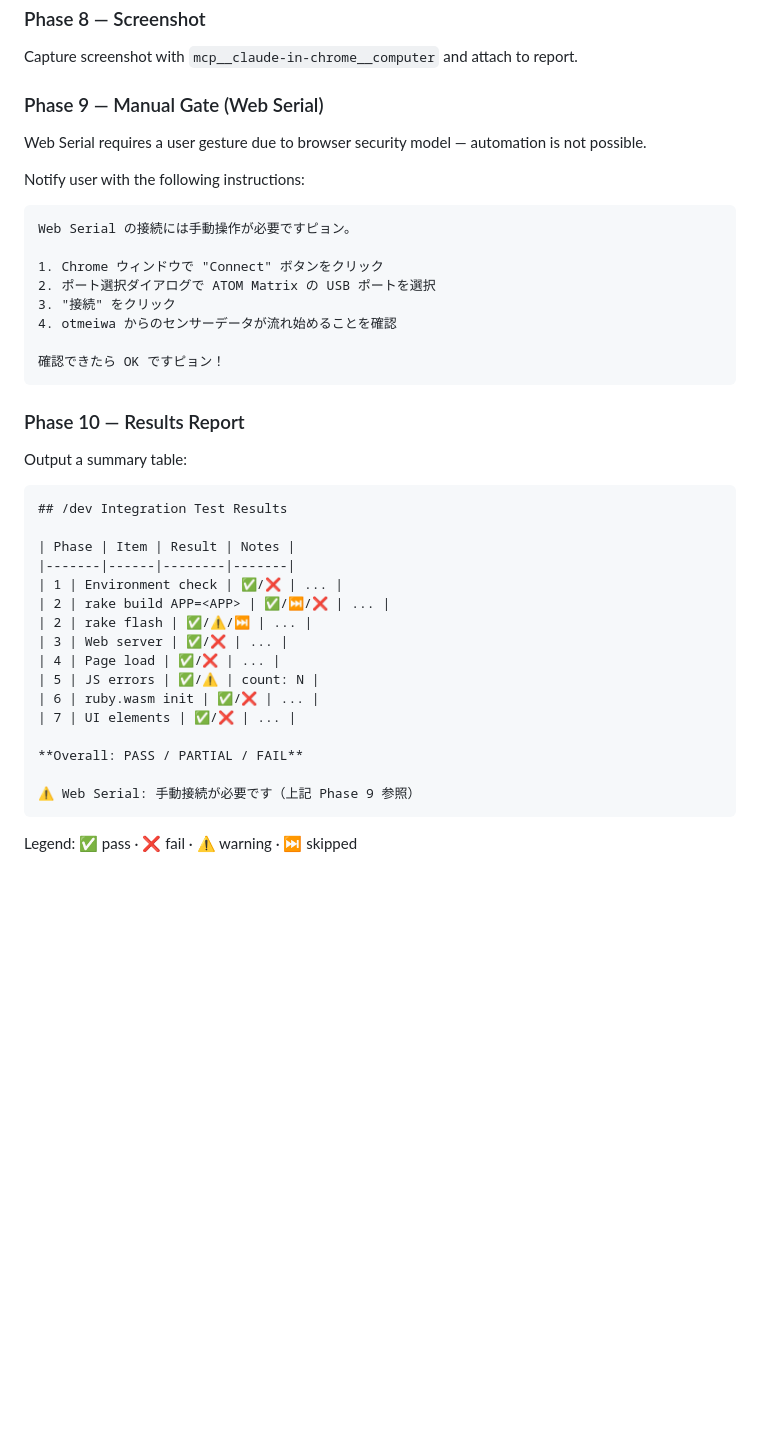
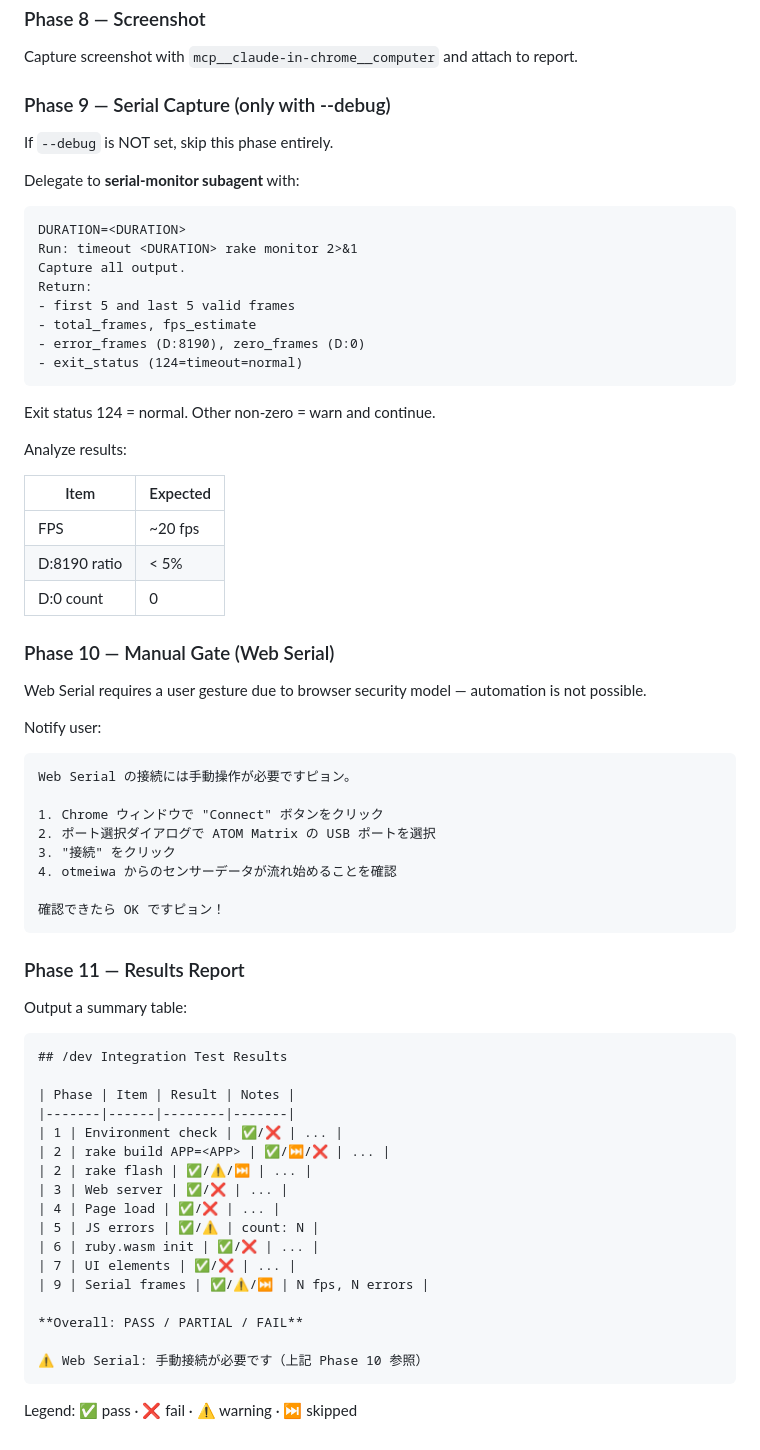
Before and after one commit to bash0C7/picoruby-ot, a Markdown page: .claude/commands/dev.md, the part around one of its changes. Drawn GitHub-style; blank space fills up the shorter version.

Commit message:
refactor: merge /monitor into /dev --debug option for serial capture
Co-Authored-By: Claude Sonnet 4.6 <noreply@anthropic.com>

````diff
--- a/.claude/commands/dev.md
+++ b/.claude/commands/dev.md
@@ -108,11 +114,38 @@ Use `mcp__claude-in-chrome__computer` (screenshot) to visually verify:
 
 Capture screenshot with `mcp__claude-in-chrome__computer` and attach to report.
 
-### Phase 9 — Manual Gate (Web Serial)
+### Phase 9 — Serial Capture (only with --debug)
+
+If `--debug` is NOT set, skip this phase entirely.
+
+Delegate to **serial-monitor subagent** with:
+
+```
+DURATION=<DURATION>
+Run: timeout <DURATION> rake monitor 2>&1
+Capture all output.
+Return:
+- first 5 and last 5 valid frames
+- total_frames, fps_estimate
+- error_frames (D:8190), zero_frames (D:0)
+- exit_status (124=timeout=normal)
+```
+
+Exit status 124 = normal. Other non-zero = warn and continue.
+
+Analyze results:
+
+| Item | Expected |
+|------|----------|
+| FPS | ~20 fps |
+| D:8190 ratio | < 5% |
+| D:0 count | 0 |
+
+### Phase 10 — Manual Gate (Web Serial)
 
 Web Serial requires a user gesture due to browser security model — automation is not possible.
 
-Notify user with the following instructions:
+Notify user:
 
 ```
 Web Serial の接続には手動操作が必要ですピョン。
@@ -125,7 +158,7 @@ Web Serial の接続には手動操作が必要ですピョン。
 確認できたら OK ですピョン！
 ```
 
-### Phase 10 — Results Report
+### Phase 11 — Results Report
 
 Output a summary table:
 
@@ -142,10 +175,11 @@ Output a summary table:
 | 5 | JS errors | ✅/⚠️ | count: N |
 | 6 | ruby.wasm init | ✅/❌ | ... |
 | 7 | UI elements | ✅/❌ | ... |
+| 9 | Serial frames | ✅/⚠️/⏭️ | N fps, N errors |
 
 **Overall: PASS / PARTIAL / FAIL**
 
-⚠️ Web Serial: 手動接続が必要です（上記 Phase 9 参照）
+⚠️ Web Serial: 手動接続が必要です（上記 Phase 10 参照）
 ```
 
 Legend: ✅ pass · ❌ fail · ⚠️ warning · ⏭️ skipped
````
Also changed, not shown: other parts of .claude/commands/dev.md (+8 -2 lines), .claude/commands/monitor.md (deleted, +0 -130 lines).
